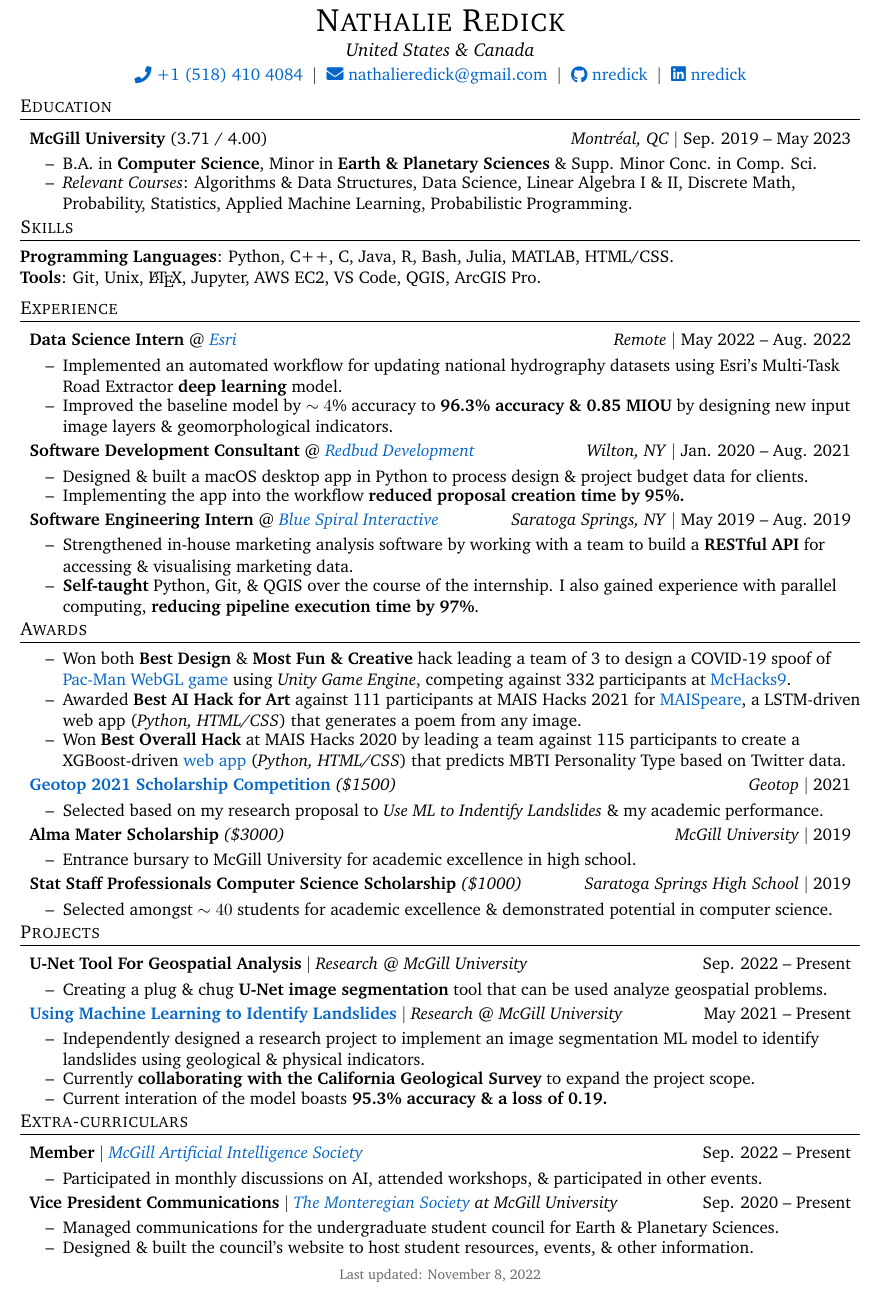
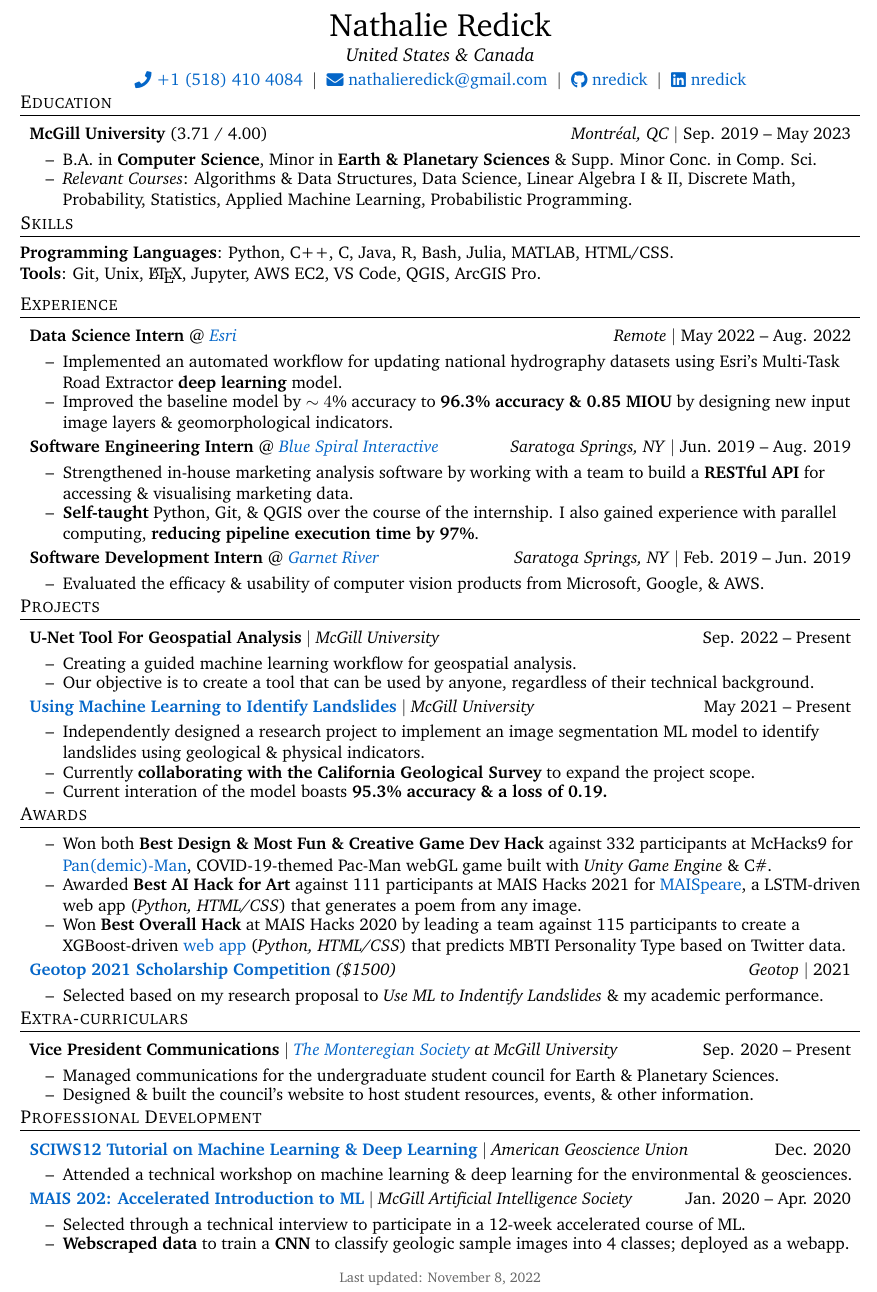
Before and after one commit to nredick/portfolio, a LaTeX CV (cv.tex): part of the page, cut at the place of the change. Compiled offline with pdfLaTeX.

Commit message:
refactored

```diff
--- a/cv.tex
+++ b/cv.tex
@@ -137,7 +137,7 @@
 
 \newcommand{\spacebetweenitems}{\vspace{3pt}}
 \newcommand{\spaceaftersectionheading}{\vspace{-4pt}}
-\newcommand{\spaceaftersesctions}{\vspace{-4pt}}
+\newcommand{\spaceaftersections}{\vspace{-4pt}}
 
 % define environment for each section
 \newenvironment{skill}[1]{\textbf{#1}: }{\vspace{-4pt}}
@@ -182,14 +182,14 @@
     \EndCVItemList
 }\spacebetweenitems
 
-\spaceaftersesctions
+\spaceaftersections
 \section{Skills}
 \spaceaftersectionheading
     \skill{Programming Languages}{Python, C++, C, Java, R, Bash, Julia, MATLAB, HTML/CSS.} %, OCaml, MIPS Assembly.}\\
     % \spacebetweenitems
     \\\skill{Tools}{Git, Unix, \LaTeX, Jupyter, AWS EC2, VS Code, QGIS, ArcGIS Pro.}
     % \skill{Inter-personal Skills}{\small Effective communicator \& problem-solver who is adaptable, creative, \& motivated.}
-\spaceaftersesctions
+\spaceaftersections
 
 \section{Experience}
 \spaceaftersectionheading
@@ -209,18 +209,18 @@
 
 % \work{Undergraduate Research Assistant}{\href{https://www.eps.mcgill.ca/~crowe/EQprocesses}{EQP Research Group}}{McGill University}{Jan. 2021 -- Aug. 2021}{
 %     \BeginCVItemList
-%     \CVitem{Indiviudally designed \& built a website using \textbf{HTML/CSS \& some JS} for communicating seismological data of Qu\'ebec to promote public awareness about local earthquake hazards.}
+%     \CVitem{Individually designed \& built a website using \textbf{HTML/CSS \& some JS} to communicate seismological data of Qu\'ebec to promote public awareness about local earthquake hazards.}
 %     \EndCVItemList
 % }\spacebetweenitems
 
-\work{Software Development Consultant}{\href{https://redbuddevelopment.com}{Redbud Development}}{Wilton, NY}{Jan. 2020 -- Aug. 2021}{
-    \BeginCVItemList
-    \CVitem{Designed \& built a macOS desktop app in Python to process design \& project budget data for clients.}
-    \CVitem{Implementing the app into the workflow \textbf{reduced proposal creation time by 95\%.}}
-    \EndCVItemList
-}\spacebetweenitems
+% \work{Software Development Consultant}{\href{https://redbuddevelopment.com}{Redbud Development}}{Wilton, NY}{Jan. 2020 -- Aug. 2021}{
+%     \BeginCVItemList
+%     \CVitem{Designed \& built a macOS desktop app in Python to process design \& project budget data for clients.}
+%     \CVitem{Implementing the app into the workflow \textbf{reduced proposal creation time by 95\%.}}
+%     \EndCVItemList
+% }\spacebetweenitems
 
-\work{Software Engineering Intern}{\href{http://bluespiral.io}{Blue Spiral Interactive}}{Saratoga Springs, NY}{May 2019 -- Aug. 2019}{
+\work{Software Engineering Intern}{\href{http://bluespiral.io}{Blue Spiral Interactive}}{Saratoga Springs, NY}{Jun. 2019 -- Aug. 2019}{
     \BeginCVItemList
     \CVitem{Strengthened in-house marketing analysis software by working with a team to build a \textbf{RESTful API} for accessing \& visualising marketing data.}
     % \CVitem{Individually developed a pipeline in Python to standardise 10GB of NYS voter registration data to map on QGIS; map was designed to advise a spatially-informed political campaign strategy.}
@@ -228,26 +228,73 @@
     \EndCVItemList
 }\spacebetweenitems
 
-% \work{Software Development Intern}{\href{https://garnetriver.com}{Garnet River}}{Saratoga Springs, NY}{Feb. 2019 -- Jun. 2019}{
+\work{Software Development Intern}{\href{https://garnetriver.com}{Garnet River}}{Saratoga Springs, NY}{Feb. 2019 -- Jun. 2019}{
+    \BeginCVItemList
+    \CVitem{Evaluated the efficacy \& usability of computer vision products from Microsoft, Google, \& AWS.}
+    \EndCVItemList
+\spacebetweenitems
+
+\spaceaftersections
+
+\section{Projects}
+\spaceaftersectionheading
+
+\project{U-Net Tool For Geospatial Analysis}{McGill University}{Sep. 2022 -- Present}{
+    \BeginCVItemList
+    \CVitem{Creating a guided machine learning workflow for geospatial analysis.}
+    \CVitem{Our objective is to create a tool that can be used by anyone, regardless of their technical background.}
+    \EndCVItemList
+}\spacebetweenitems
+
+\project{\href{https://tensorboard.dev/experiment/1Wfk0uKbT0OTM34i7SzliA}{Using Machine Learning to Identify Landslides}}{McGill University}{May 2021 -- Present}{
+    \BeginCVItemList
+    \CVitem{Independently designed a research project to implement an image segmentation ML model to identify landslides using geological \& physical indicators.}
+    \CVitem{Currently \textbf{collaborating with the California Geological Survey} to expand the project scope.} %implement new methods into the landslide identification workflow \& to improve the performance of the model.
+    \CVitem{Current interation of the model boasts \textbf{95.3\% accuracy \& a loss of 0.19.}}
+    \EndCVItemList
+}\spacebetweenitems
+
+% \project{\href{https://devpost.com/software/read-between-the-wines}{Read Between the Wines}}{MAIS Hacks 2022}{Oct. 2022}{
 %     \BeginCVItemList
-%     \CVitem{Evaluated the efficacy \& usability of computer vision products from Microsoft, Google, \& AWS.}
+%     \CVitem{Created a web app (\textit{Python, HTML/CSS, Google Earth Engine}) that predicts the price \& quality of a bottle of wine from climatological conditions of the year \& region it was produced with sequential neural network.}
+%     % \CVitem{Won \textbf{Bogo Hack} at MAIS Hacks 2022.}
 %     \EndCVItemList
-% \spacebetweenitems
+% }\spacebetweenitems
 
-\spaceaftersesctions
+% \project{\href{https://pacdemic-man-2vsjz.ondigitalocean.app/}{Mc(Hack)fee Antivirus: Pan(demic)-Man}}{McHacks9}{Jan. 2022}{
+%     \BeginCVItemList
+%     \CVitem{Led a team to create a COVID-19-themed Pac-Man webGL game using \textit{Unity Game Engine}.}
+%     \CVitem{Won \textbf{Best Overall Hack} \& \textbf{Most Fun \& Creative} at McHacks9.}
+%     \EndCVItemList
+% }\spacebetweenitems
+
+% \project{MAISpeare}{MAIS Hacks 2021}{Oct. 2021}{
+%     \BeginCVItemList
+%     \CVitem{Led a team to create a web app (\textit{Python, HTML/CSS}) that generates a poem from an image using an LSTM.}
+%     % \CVitem{Won \textbf{Best AI Hack for Art} at MAIS Hacks 2021.}
+%     \EndCVItemList
+% }\spacebetweenitems
+
+% \project{MBTI Personality Type Classifier}{MAIS Hacks 2020}{Oct. 2020}{
+%     \BeginCVItemList
+%     \CVitem{Led a team to create a web app (\textit{Python, HTML/CSS}) that predicts MBTI Personality Type based on Twitter data using a XGBoost-driven neural network.}
+%     % \CVitem{Won \textbf{Best Overall Hack} at MAIS Hacks 2020.}
+%     \EndCVItemList
+% }\spacebetweenitems
+
+\spaceaftersections
 
 \section{Awards}
 \spaceaftersectionheading
 \BeginCVItemList
 % \CVitem{Won \textbf{Bogo Hack} at MAIS Hacks 2022 with a \href{https://devpost.com/software/read-between-the-wines}{web app} (\textit{Python, Google Earth Engine}) that predicts the price \& quality of a bottle of wine from climatological conditions of the year \& region it was produced.}
 
-\CVitem{Won both \textbf{Best Design} \& \textbf{Most Fun \& Creative} hack leading a team of 3 to design a COVID-19 spoof of \href{https://pacdemic-man-2vsjz.ondigitalocean.app}{Pac-Man WebGL game} using \textit{Unity Game Engine}, competing against 332 participants at \href{https://devpost.com/software/mcha-ck-fee-antivirus-2022-pan-demic-man}{McHacks9}.}
+\CVitem{Won both \textbf{Best Design \& Most Fun \& Creative Game Dev Hack} against 332 participants at McHacks9 for \href{https://pacdemic-man-2vsjz.ondigitalocean.app/}{Pan(demic)-Man}, COVID-19-themed Pac-Man webGL game built with \textit{Unity Game Engine} \& C\#.}
 
 \CVitem{Awarded \textbf{Best AI Hack for Art} against 111 participants at MAIS Hacks 2021 for \href{https://devpost.com/software/maispeare}{MAISpeare}, a LSTM-driven web app (\textit{Python, HTML/CSS}) that generates a poem from any image.}
 
 \CVitem{Won \textbf{Best Overall Hack} at MAIS Hacks 2020 by leading a team against 115 participants to create a XGBoost-driven \href{https://devpost.com/software/mbti-personality-classifier-2eho6w}{web app} (\textit{Python, HTML/CSS}) that predicts MBTI Personality Type based on Twitter data.}
-\EndCVItemList
-\spacebetweenitems
+\EndCVItemList\spacebetweenitems
 
 \award{\href{https://www.geotop.ca/en/formation/bourses/bourses-geotop}{Geotop 2021 Scholarship Competition}}{Geotop}{2021}{(\$1500)}{
     \BeginCVItemList
@@ -255,17 +302,17 @@
     \EndCVItemList
 }\spacebetweenitems
 
-\award{Alma Mater Scholarship}{McGill University}{2019}{(\$3000)}{
-    \BeginCVItemList
-    \CVitem{Entrance bursary to McGill University for academic excellence in high school.}
-    \EndCVItemList
-}\spacebetweenitems
+% \award{Alma Mater Scholarship}{McGill University}{2019}{(\$3000)}{
+%     \BeginCVItemList
+%     \CVitem{Entrance bursary to McGill University for academic excellence in high school.}
+%     \EndCVItemList
+% }\spacebetweenitems
 
-\award{Stat Staff Professionals Computer Science Scholarship}{Saratoga Springs High School}{2019}{(\$1000)}{
-    \BeginCVItemList
-    \CVitem{Selected amongst $\sim40$ students for academic excellence \& demonstrated potential in computer science.}
-    \EndCVItemList
-}\spacebetweenitems
+% \award{Stat Staff Professionals Computer Science Scholarship}{Saratoga Springs High School}{2019}{(\$1000)}{
+%     \BeginCVItemList
+%     \CVitem{Selected amongst $\sim40$ students for academic excellence \& demonstrated potential in computer science.}
+%     \EndCVItemList
+% }\spacebetweenitems
 
 % \award{Essay Contest Scholarship}{The College Advisor of New York}{2019}{(\$1500)}{
 %     \BeginCVItemList
@@ -287,63 +334,15 @@
 
 % \award{Academic High Honor Roll}{Saratoga Springs High School}{2015 -- 2019}{}{}\spacebetweenitems
 
-\spaceaftersesctions
-
-\section{Projects}
-\spaceaftersectionheading
-
-\project{U-Net Tool For Geospatial Analysis}{Research @ McGill University}{Sep. 2022 -- Present}{
-    \BeginCVItemList
-    \CVitem{Creating a plug \& chug \textbf{U-Net image segmentation} tool that can be used analyze geospatial problems.}
-    % \CVitem{Our objective is to create a tool that can be used by anyone, regardless of their technical background.}
-    \EndCVItemList
-}\spacebetweenitems
-
-\project{\href{https://tensorboard.dev/experiment/1Wfk0uKbT0OTM34i7SzliA}{Using Machine Learning to Identify Landslides}}{Research @ McGill University}{May 2021 -- Present}{
-    \BeginCVItemList
-    \CVitem{Independently designed a research project to implement an image segmentation ML model to identify landslides using geological \& physical indicators.}
-    \CVitem{Currently \textbf{collaborating with the California Geological Survey} to expand the project scope.} %implement new methods into the landslide identification workflow \& to improve the performance of the model.
-    \CVitem{Current interation of the model boasts \textbf{95.3\% accuracy \& a loss of 0.19.}}
-    \EndCVItemList
-}\spacebetweenitems
-
-% \project{Read Between the Wines}{MAIS Hacks 2022}{Oct. 2022}{
-%     \BeginCVItemList
-%     \CVitem{Created a web app (\textit{Python, HTML/CSS, Google Earth Engine}) that predicts the price \& quality of a bottle of wine from climatological conditions of the year \& region it was produced with sequential neural network.}
-%     % \CVitem{Won \textbf{Bogo Hack} at MAIS Hacks 2022.}
-%     \EndCVItemList
-% }\spacebetweenitems
-
-% \project{Mc(Hack)fee Antivirus: Pan(demic)-Man}{McHacks9}{Jan. 2022}{
-%     \BeginCVItemList
-%     \CVitem{Led a team to create a COVID-19-themed Pac-Man webGL game using \textit{Unity Game Engine}.}
-%     \CVitem{Won \textbf{Best Overall Hack} \& \textbf{Most Fun \& Creative} at McHacks9.}
-%     \EndCVItemList
-% }\spacebetweenitems
-
-% \project{MAISpeare}{MAIS Hacks 2021}{Oct. 2021}{
-%     \BeginCVItemList
-%     \CVitem{Led a team to create a web app (\textit{Python, HTML/CSS}) that generates a poem from any image using a LSTM-driven neural network.}
-%     \CVitem{Won \textbf{Best AI Hack for Art} at MAIS Hacks 2021.}
-%     \EndCVItemList
-% }\spacebetweenitems
-
-% \project{MBTI Personality Type Classifier}{MAIS Hacks 2020}{Oct. 2020}{
-%     \BeginCVItemList
-%     \CVitem{Led a team to create a web app (\textit{Python, HTML/CSS}) that predicts MBTI Personality Type based on Twitter data using a XGBoost-driven neural network.}
-%     \CVitem{Won \textbf{Best Overall Hack} at MAIS Hacks 2020.}
-%     \EndCVItemList
-% }\spacebetweenitems
-
-\spaceaftersesctions
+\spaceaftersections
 
 \section{Extra-curriculars}
 \spaceaftersectionheading
-\extra{Member}{\href{https://mcgillai.com}{McGill Artificial Intelligence Society}}{Sep. 2022 -- Present}{
-    \BeginCVItemList
-    \CVitem{Participated in monthly discussions on AI, attended workshops, \& participated in other events.}
-    \EndCVItemList
-}\spacebetweenitems
+% \extra{Member}{\href{https://mcgillai.com}{McGill Artificial Intelligence Society}}{Sep. 2022 -- Present}{
+%     \BeginCVItemList
+%     \CVitem{Participated in monthly discussions on AI, attended workshops, \& participated in other events.}
+%     \EndCVItemList
+% }\spacebetweenitems
 
 \extra{Vice President Communications}{\href{https://www.monteregiansociety.com}{The Monteregian Society} at McGill University}{Sep. 2020 -- Present}{
     \BeginCVItemList
@@ -358,31 +357,38 @@
 %     \EndCVItemList
 % }\spacebetweenitems
 
-% todo National Honor Society (2017 – 2019)
-\spaceaftersesctions
+% todo SWAM volunteering
+\spaceaftersections
 
-% \section{Professional Development}
+\section{Professional Development}
+\spaceaftersectionheading
+\project{\href{https://www.agu.org/Events/FM20/SCIWS12-15-Tuesday-December}{\textbf{SCIWS12 Tutorial on Machine Learning \& Deep Learning}}}{American Geoscience Union}{Dec. 2020}{
+    \BeginCVItemList
+    \CVitem{Attended a technical workshop on machine learning \& deep learning for the environmental \& geosciences.}
+    \EndCVItemList
+}\spacebetweenitems
+
+\project{\href{https://mcgillai.com/mais202}{\textbf{MAIS 202: Accelerated Introduction to ML}}}{McGill Artificial Intelligence Society}{Jan. 2020 -- Apr. 2020}{
+    \BeginCVItemList
+    \CVitem{Selected through a technical interview to participate in a 12-week accelerated course of ML.} % through weekly lectures, assignments, \& a final project fair
+    \CVitem{\textbf{Webscraped data} to train a \textbf{CNN} to classify geologic sample images into 4 classes; deployed as a webapp.}
+    \EndCVItemList
+}\spacebetweenitems
+
+\spaceaftersections
+
+% \section*{Field Experience}
 % \spaceaftersectionheading
-% \project{\href{https://www.agu.org/Events/FM20/SCIWS12-15-Tuesday-December}{\textbf{SCIWS12 Tutorial on Machine Learning \& Deep Learning}}}{American Geoscience Union}{Dec. 2020}{
+% \project{Field School I}{\href{https://www.mcgill.ca/study/2022-2023/courses/epsc-231}{McGill University}}{(2 Weeks) May 2021}{
 %     \BeginCVItemList
-%     \CVitem{Attended a technical workshop on machine learning \& deep learning for the environmental \& geosciences.}
+%     \CVitem{Produced maps of geologic units \& structures in both Rainbow Basin, CA \& Dublin Gulch, CA.}
+%     \CVitem{Gained experience with field mapping, Brunton compass, \& topographic maps.}
 %     \EndCVItemList
-% }\spacebetweenitems
-
-% \project{\href{https://mcgillai.com/mais202}{\textbf{MAIS 202: Accelerated Introduction to ML}}}{McGill Artificial Intelligence Society}{Jan. 2020 -- Apr. 2020}{
-%     \BeginCVItemList
-%     \CVitem{Selected through a technical interview to participate in a 12-week accelerated course of ML.} % through weekly lectures, assignments, \& a final project fair
-%     \CVitem{\textbf{Webscraped image data} to build a dataset \& implemented a \textbf{CNN} to classify images as rocks, gemstones, minerals, or fossils.}
-%     \EndCVItemList
-% }\spacebetweenitems
-
-\spaceaftersesctions
-
-
-% \spaceaftersesctions
+% }%\spacebetweenitems
+% \spaceaftersections
 
 % \section{Publications}
-% \spaceaftersesctions
+% \spaceaftersections
 
 
 %% FOOTER %%
```
Also changed, not shown: cv.pdf, cv.tex (6 more changed lines).
